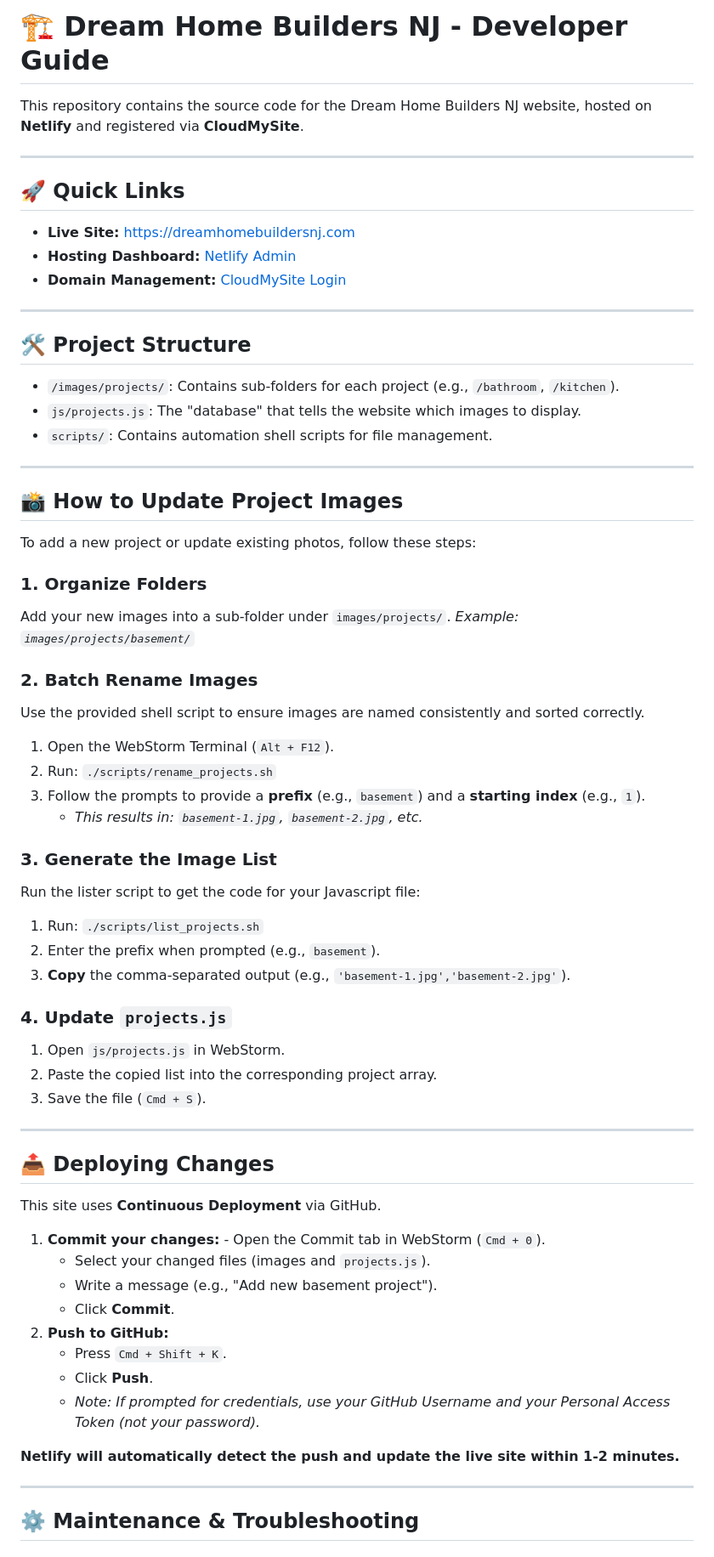
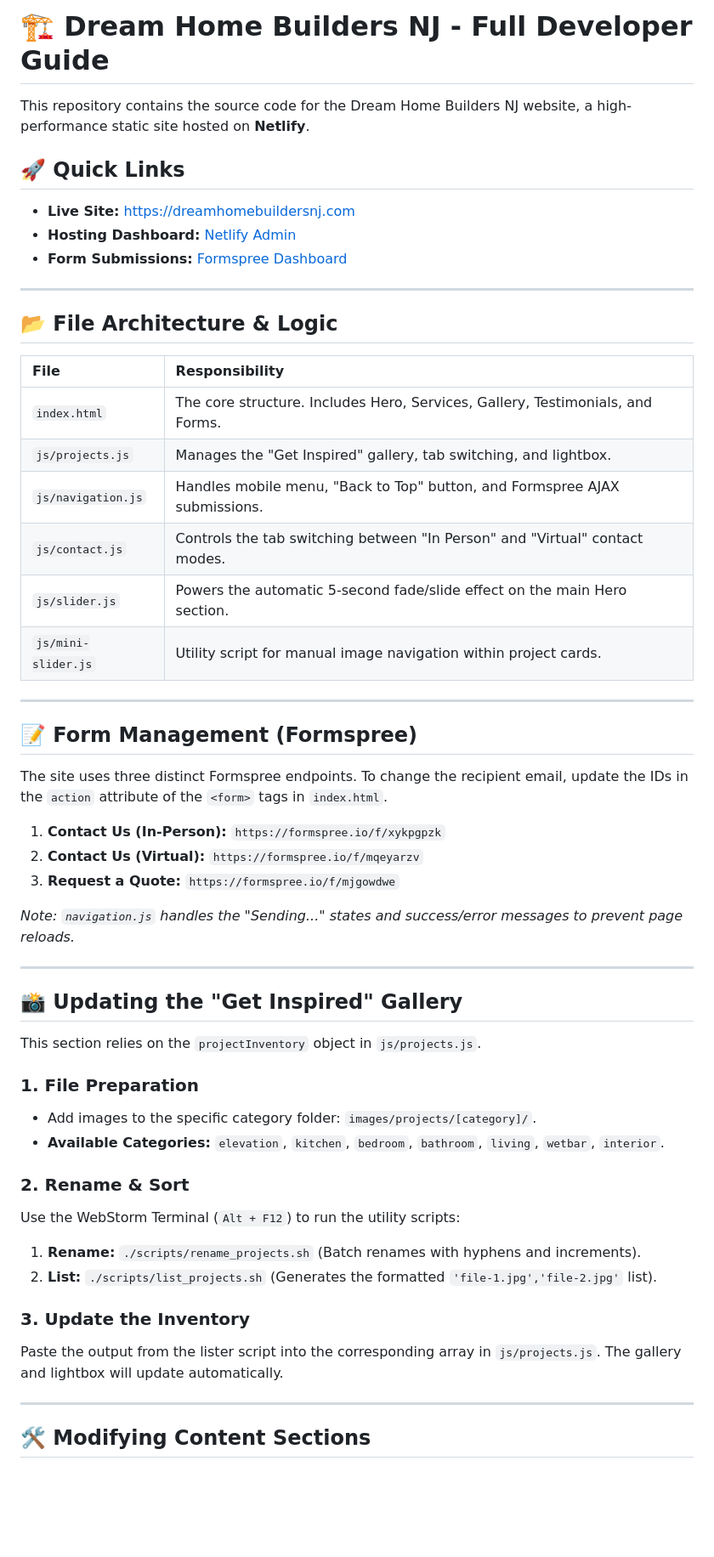
Before and after one commit to dhbuilders/dhb, a Markdown page: README.md, the part around one of its changes. Shown at 85% size. GitHub-like rendering; blank space fills up the shorter version.

Commit message:
Created README file for developers

```diff
--- a/README.md
+++ b/README.md
@@ -1,66 +1,54 @@
-# 🏗️ Dream Home Builders NJ - Developer Guide
+# 🏗️ Dream Home Builders NJ - Full Developer Guide
 
-This repository contains the source code for the Dream Home Builders NJ website, hosted on **Netlify** and registered via **CloudMySite**.
-
----
+This repository contains the source code for the Dream Home Builders NJ website, a high-performance static site hosted on **Netlify**.
 
 ## 🚀 Quick Links
 * **Live Site:** [https://dreamhomebuildersnj.com](https://dreamhomebuildersnj.com)
 * **Hosting Dashboard:** [Netlify Admin](https://app.netlify.app/)
-* **Domain Management:** [CloudMySite Login](https://cloudmysite.com)
+* **Form Submissions:** [Formspree Dashboard](https://formspree.io/forms)
 
 ---
 
-## 🛠️ Project Structure
-- `/images/projects/`: Contains sub-folders for each project (e.g., `/bathroom`, `/kitchen`).
-- `js/projects.js`: The "database" that tells the website which images to display.
-- `scripts/`: Contains automation shell scripts for file management.
+## 📂 File Architecture & Logic
+
+| File | Responsibility |
+| :--- | :--- |
+| `index.html` | The core structure. Includes Hero, Services, Gallery, Testimonials, and Forms. |
+| `js/projects.js` | Manages the "Get Inspired" gallery, tab switching, and lightbox. |
+| `js/navigation.js` | Handles mobile menu, "Back to Top" button, and Formspree AJAX submissions. |
+| `js/contact.js` | Controls the tab switching between "In Person" and "Virtual" contact modes. |
+| `js/slider.js` | Powers the automatic 5-second fade/slide effect on the main Hero section. |
+| `js/mini-slider.js` | Utility script for manual image navigation within project cards. |
 
 ---
 
-## 📸 How to Update Project Images
+## 📝 Form Management (Formspree)
+The site uses three distinct Formspree endpoints. To change the recipient email, update the IDs in the `action` attribute of the `<form>` tags in `index.html`.
 
-To add a new project or update existing photos, follow these steps:
+1.  **Contact Us (In-Person):** `https://formspree.io/f/xykpgpzk`
+2.  **Contact Us (Virtual):** `https://formspree.io/f/mqeyarzv`
+3.  **Request a Quote:** `https://formspree.io/f/mjgowdwe`
 
-### 1. Organize Folders
-Add your new images into a sub-folder under `images/projects/`.
-*Example: `images/projects/basement/`*
-
-### 2. Batch Rename Images
-Use the provided shell script to ensure images are named consistently and sorted correctly.
-1. Open the WebStorm Terminal (`Alt + F12`).
-2. Run: `./scripts/rename_projects.sh`
-3. Follow the prompts to provide a **prefix** (e.g., `basement`) and a **starting index** (e.g., `1`).
-    * *This results in: `basement-1.jpg`, `basement-2.jpg`, etc.*
-
-### 3. Generate the Image List
-Run the lister script to get the code for your Javascript file:
-1. Run: `./scripts/list_projects.sh`
-2. Enter the prefix when prompted (e.g., `basement`).
-3. **Copy** the comma-separated output (e.g., `'basement-1.jpg','basement-2.jpg'`).
-
-### 4. Update `projects.js`
-1. Open `js/projects.js` in WebStorm.
-2. Paste the copied list into the corresponding project array.
-3. Save the file (`Cmd + S`).
+*Note: `navigation.js` handles the "Sending..." states and success/error messages to prevent page reloads.*
 
 ---
 
-## 📤 Deploying Changes
-This site uses **Continuous Deployment** via GitHub.
+## 📸 Updating the "Get Inspired" Gallery
+This section relies on the `projectInventory` object in `js/projects.js`.
 
-1. **Commit your changes:** - Open the Commit tab in WebStorm (`Cmd + 0`).
-    - Select your changed files (images and `projects.js`).
-    - Write a message (e.g., "Add new basement project").
-    - Click **Commit**.
-2. **Push to GitHub:**
-    - Press `Cmd + Shift + K`.
-    - Click **Push**.
-    - *Note: If prompted for credentials, use your GitHub Username and your Personal Access Token (not your password).*
+### 1. File Preparation
+* Add images to the specific category folder: `images/projects/[category]/`.
+* **Available Categories:** `elevation`, `kitchen`, `bedroom`, `bathroom`, `living`, `wetbar`, `interior`.
 
-**Netlify will automatically detect the push and update the live site within 1-2 minutes.**
+### 2. Rename & Sort
+Use the WebStorm Terminal (`Alt + F12`) to run the utility scripts:
+1.  **Rename:** `./scripts/rename_projects.sh` (Batch renames with hyphens and increments).
+2.  **List:** `./scripts/list_projects.sh` (Generates the formatted `'file-1.jpg','file-2.jpg'` list).
+
+### 3. Update the Inventory
+Paste the output from the lister script into the corresponding array in `js/projects.js`. The gallery and lightbox will update automatically.
 
 ---
 
-## ⚙️ Maintenance & Troubleshooting
+## 🛠️ Modifying Content Sections
 
```
Also changed, not shown: other parts of README.md (+23 -16 lines).
